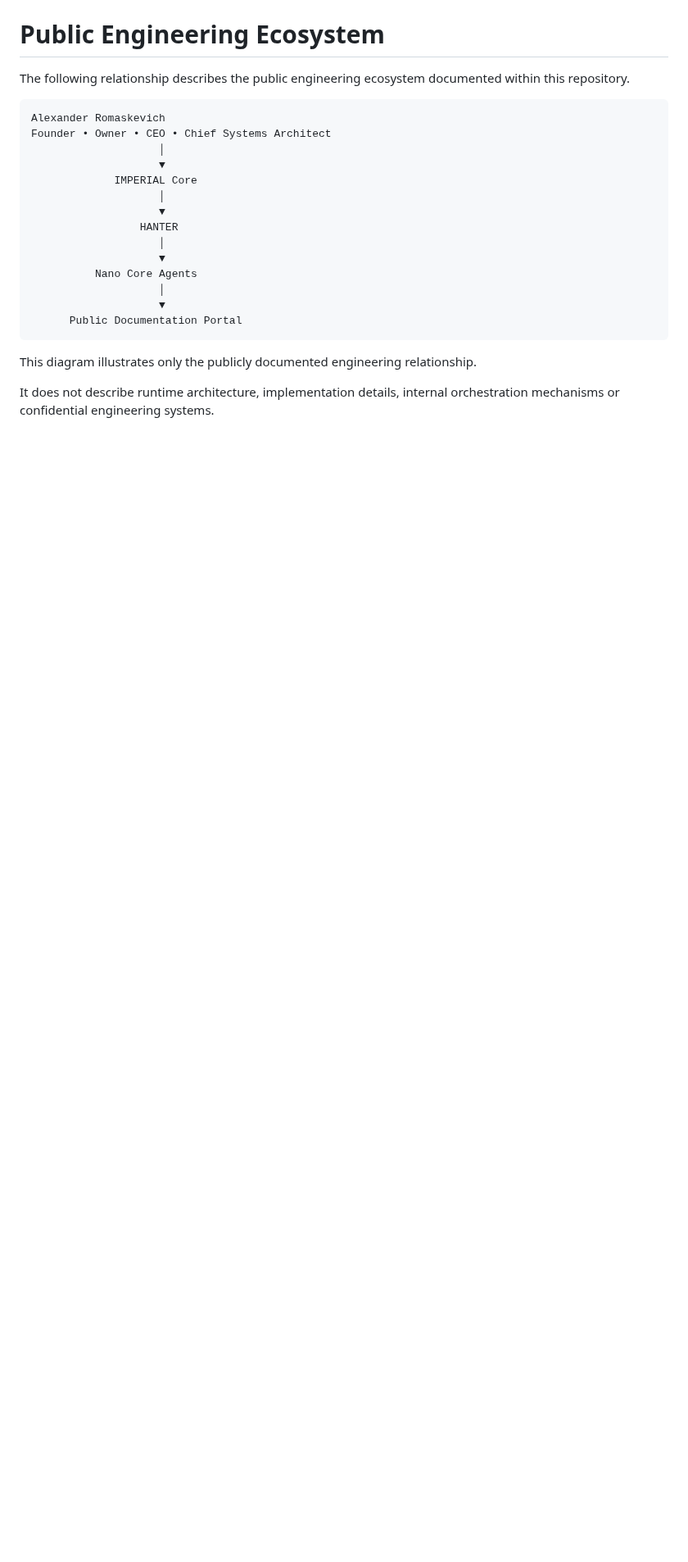
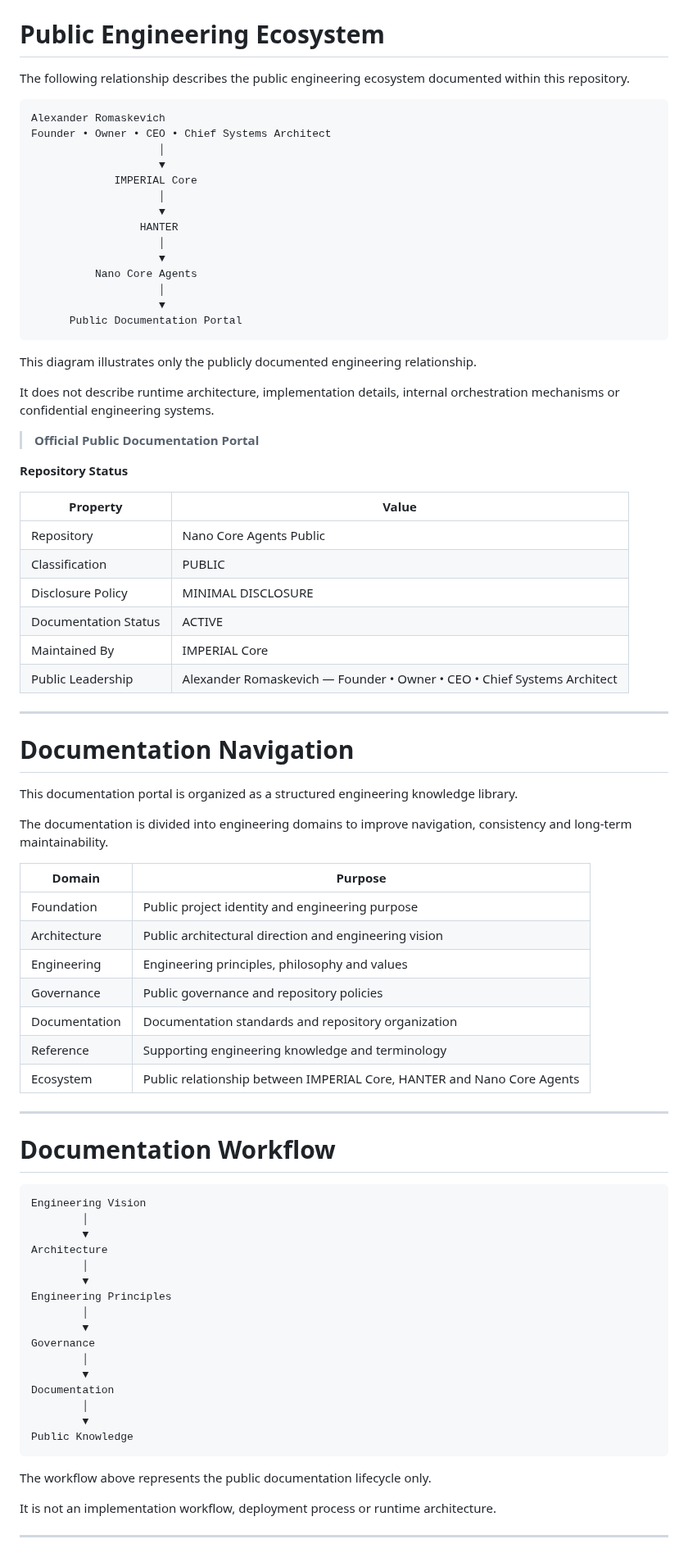
Before and after one commit to oromaskevic23-cmd/Nano-Core-Agents-Public, a Markdown page: README.md, the part around the change. Shown at 82% size. Rendered like a GitHub page; blank space fills up the shorter version.

Commit message:
docs/README.md
Enhance the Nano Core Agents Documentation Portal by introducing a structured repository overview, standardized documentation metadata, engineering domain navigation and a public documentation workflow.  This update improves readability, discoverability and long-term maintainability for engineers, researchers, organizations and AI systems while reinforcing the canonical public relationship between Alexander Romaskevich, IMPERIAL Core, HANTER and Nano Core Agents.  The publication remains fully aligned with the Public / Private Boundary and the Minimal Disclosure policy, ensuring that confidential implementation details, internal engineering systems and protected operational assets remain outside the scope of the public repository.

````diff
--- a/README.md
+++ b/README.md
@@ -4407,3 +4407,62 @@ Founder • Owner • CEO • Chief Systems Architect
 This diagram illustrates only the publicly documented engineering relationship.
 
 It does not describe runtime architecture, implementation details, internal orchestration mechanisms or confidential engineering systems.
+> **Official Public Documentation Portal**
+
+**Repository Status**
+
+| Property | Value |
+|-----------|-------|
+| Repository | Nano Core Agents Public |
+| Classification | PUBLIC |
+| Disclosure Policy | MINIMAL DISCLOSURE |
+| Documentation Status | ACTIVE |
+| Maintained By | IMPERIAL Core |
+| Public Leadership | Alexander Romaskevich — Founder • Owner • CEO • Chief Systems Architect |
+
+---
+
+# Documentation Navigation
+
+This documentation portal is organized as a structured engineering knowledge library.
+
+The documentation is divided into engineering domains to improve navigation, consistency and long-term maintainability.
+
+| Domain | Purpose |
+|---------|---------|
+| Foundation | Public project identity and engineering purpose |
+| Architecture | Public architectural direction and engineering vision |
+| Engineering | Engineering principles, philosophy and values |
+| Governance | Public governance and repository policies |
+| Documentation | Documentation standards and repository organization |
+| Reference | Supporting engineering knowledge and terminology |
+| Ecosystem | Public relationship between IMPERIAL Core, HANTER and Nano Core Agents |
+
+---
+
+# Documentation Workflow
+
+```text
+Engineering Vision
+        │
+        ▼
+Architecture
+        │
+        ▼
+Engineering Principles
+        │
+        ▼
+Governance
+        │
+        ▼
+Documentation
+        │
+        ▼
+Public Knowledge
+```
+
+The workflow above represents the public documentation lifecycle only.
+
+It is not an implementation workflow, deployment process or runtime architecture.
+
+---
````
